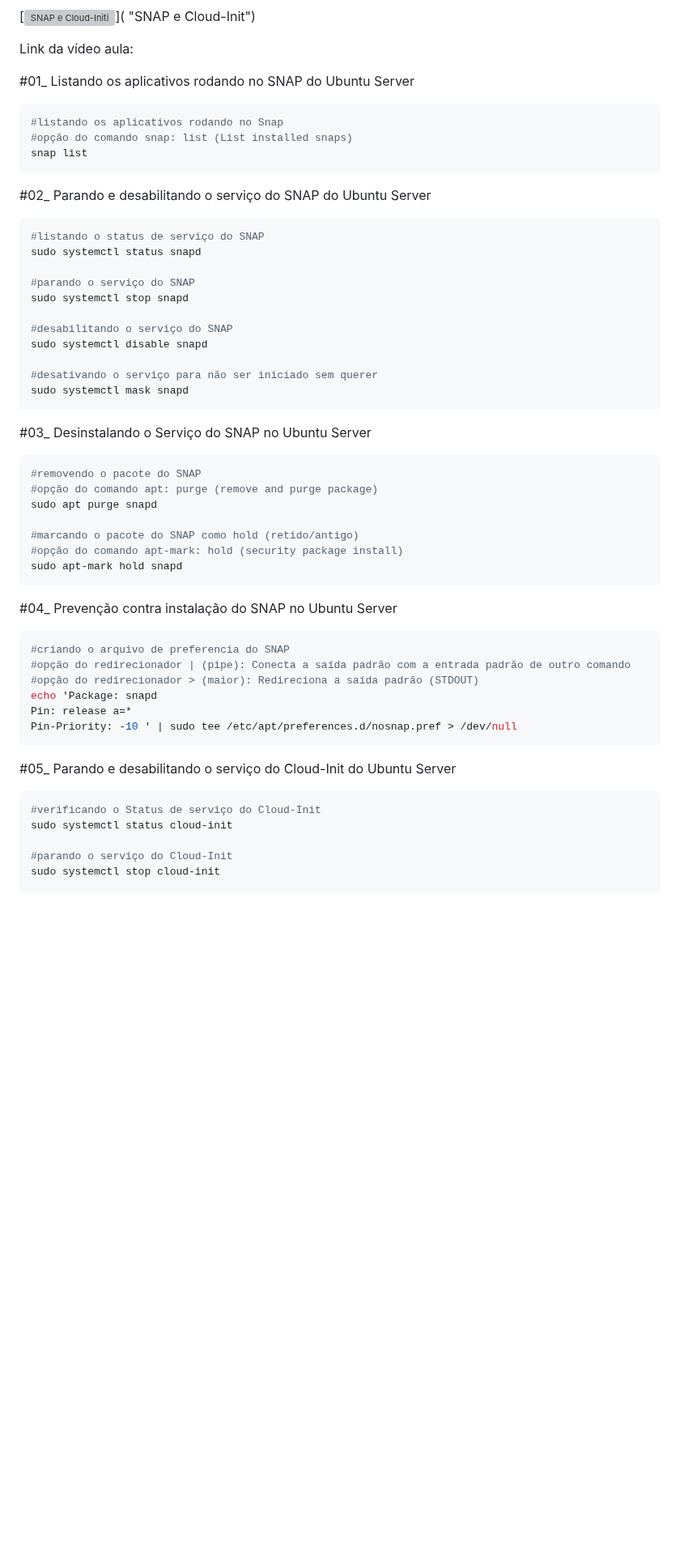
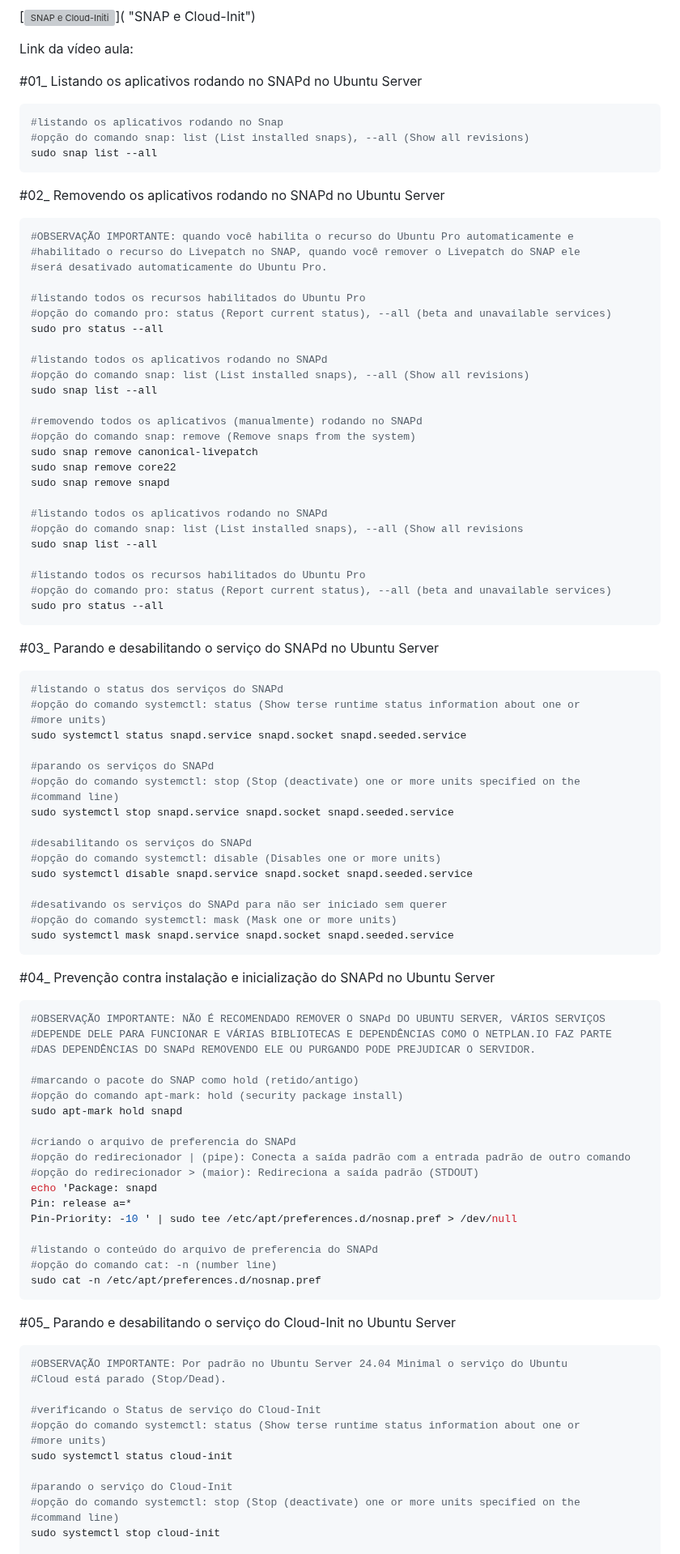
Before and after one commit to vaamonde/ubuntu-2404, a Markdown page: 02-settings/07-DesabilitandoSnapdCloud-Init.md, the part around one of its changes. Shown at 81% size. Rendered like a GitHub page; blank space fills up the shorter version; grey boxes are pictures that could not be loaded.

````diff
--- a/02-settings/07-DesabilitandoSnapdCloud-Init.md
+++ b/02-settings/07-DesabilitandoSnapdCloud-Init.md
@@ -42,55 +43,98 @@ Cloud-init é o método de multidistribuição padrão da indústria para inicia
 
 Link da vídeo aula:
 
-#01_ Listando os aplicativos rodando no SNAP do Ubuntu Server<br>
+#01_ Listando os aplicativos rodando no SNAPd no Ubuntu Server<br>
 ```bash
 #listando os aplicativos rodando no Snap
-#opção do comando snap: list (List installed snaps)
-snap list
+#opção do comando snap: list (List installed snaps), --all (Show all revisions)
+sudo snap list --all
 ```
 
-#02_ Parando e desabilitando o serviço do SNAP do Ubuntu Server<br>
+#02_ Removendo os aplicativos rodando no SNAPd no Ubuntu Server<br>
 ```bash
-#listando o status de serviço do SNAP
-sudo systemctl status snapd
+#OBSERVAÇÃO IMPORTANTE: quando você habilita o recurso do Ubuntu Pro automaticamente e
+#habilitado o recurso do Livepatch no SNAP, quando você remover o Livepatch do SNAP ele
+#será desativado automaticamente do Ubuntu Pro.
 
-#parando o serviço do SNAP
-sudo systemctl stop snapd
+#listando todos os recursos habilitados do Ubuntu Pro
+#opção do comando pro: status (Report current status), --all (beta and unavailable services)
+sudo pro status --all
 
-#desabilitando o serviço do SNAP
-sudo systemctl disable snapd
+#listando todos os aplicativos rodando no SNAPd
+#opção do comando snap: list (List installed snaps), --all (Show all revisions)
+sudo snap list --all
 
-#desativando o serviço para não ser iniciado sem querer
-sudo systemctl mask snapd
+#removendo todos os aplicativos (manualmente) rodando no SNAPd
+#opção do comando snap: remove (Remove snaps from the system)
+sudo snap remove canonical-livepatch
+sudo snap remove core22
+sudo snap remove snapd
+
+#listando todos os aplicativos rodando no SNAPd
+#opção do comando snap: list (List installed snaps), --all (Show all revisions
+sudo snap list --all
+
+#listando todos os recursos habilitados do Ubuntu Pro
+#opção do comando pro: status (Report current status), --all (beta and unavailable services)
+sudo pro status --all
 ```
 
-#03_ Desinstalando o Serviço do SNAP no Ubuntu Server<br>
+#03_ Parando e desabilitando o serviço do SNAPd no Ubuntu Server<br>
 ```bash
-#removendo o pacote do SNAP
-#opção do comando apt: purge (remove and purge package)
-sudo apt purge snapd
+#listando o status dos serviços do SNAPd
+#opção do comando systemctl: status (Show terse runtime status information about one or
+#more units)
+sudo systemctl status snapd.service snapd.socket snapd.seeded.service
+
+#parando os serviços do SNAPd
+#opção do comando systemctl: stop (Stop (deactivate) one or more units specified on the
+#command line)
+sudo systemctl stop snapd.service snapd.socket snapd.seeded.service
+
+#desabilitando os serviços do SNAPd
+#opção do comando systemctl: disable (Disables one or more units)
+sudo systemctl disable snapd.service snapd.socket snapd.seeded.service
+
+#desativando os serviços do SNAPd para não ser iniciado sem querer
+#opção do comando systemctl: mask (Mask one or more units)
+sudo systemctl mask snapd.service snapd.socket snapd.seeded.service
+```
+
+#04_ Prevenção contra instalação e inicialização do SNAPd no Ubuntu Server<br>
+```bash
+#OBSERVAÇÃO IMPORTANTE: NÃO É RECOMENDADO REMOVER O SNAPd DO UBUNTU SERVER, VÁRIOS SERVIÇOS
+#DEPENDE DELE PARA FUNCIONAR E VÁRIAS BIBLIOTECAS E DEPENDÊNCIAS COMO O NETPLAN.IO FAZ PARTE
+#DAS DEPENDÊNCIAS DO SNAPd REMOVENDO ELE OU PURGANDO PODE PREJUDICAR O SERVIDOR.
 
 #marcando o pacote do SNAP como hold (retido/antigo)
 #opção do comando apt-mark: hold (security package install)
 sudo apt-mark hold snapd
-```
 
-#04_ Prevenção contra instalação do SNAP no Ubuntu Server<br>
-```bash
-#criando o arquivo de preferencia do SNAP
+#criando o arquivo de preferencia do SNAPd
 #opção do redirecionador | (pipe): Conecta a saída padrão com a entrada padrão de outro comando
 #opção do redirecionador > (maior): Redireciona a saída padrão (STDOUT)
 echo 'Package: snapd
 Pin: release a=*
 Pin-Priority: -10 ' | sudo tee /etc/apt/preferences.d/nosnap.pref > /dev/null
+
+#listando o conteúdo do arquivo de preferencia do SNAPd
+#opção do comando cat: -n (number line)
+sudo cat -n /etc/apt/preferences.d/nosnap.pref
 ```
 
-#05_ Parando e desabilitando o serviço do Cloud-Init do Ubuntu Server<br>
+#05_ Parando e desabilitando o serviço do Cloud-Init no Ubuntu Server<br>
 ```bash
+#OBSERVAÇÃO IMPORTANTE: Por padrão no Ubuntu Server 24.04 Minimal o serviço do Ubuntu
+#Cloud está parado (Stop/Dead).
+
 #verificando o Status de serviço do Cloud-Init
+#opção do comando systemctl: status (Show terse runtime status information about one or
+#more units)
 sudo systemctl status cloud-init
 
 #parando o serviço do Cloud-Init
+#opção do comando systemctl: stop (Stop (deactivate) one or more units specified on the
+#command line)
 sudo systemctl stop cloud-init
 
 #desabilitando o serviço do Cloud-Init
````
Also changed, not shown: other parts of 02-settings/07-DesabilitandoSnapdCloud-Init.md (+41 -21 lines), 02-settings/08-MonitoramentoHardware.md (+10 -10 lines).
